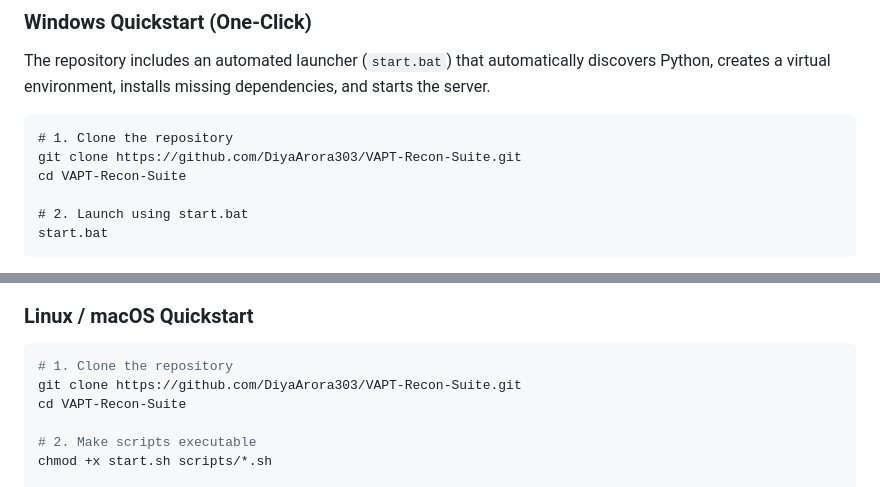
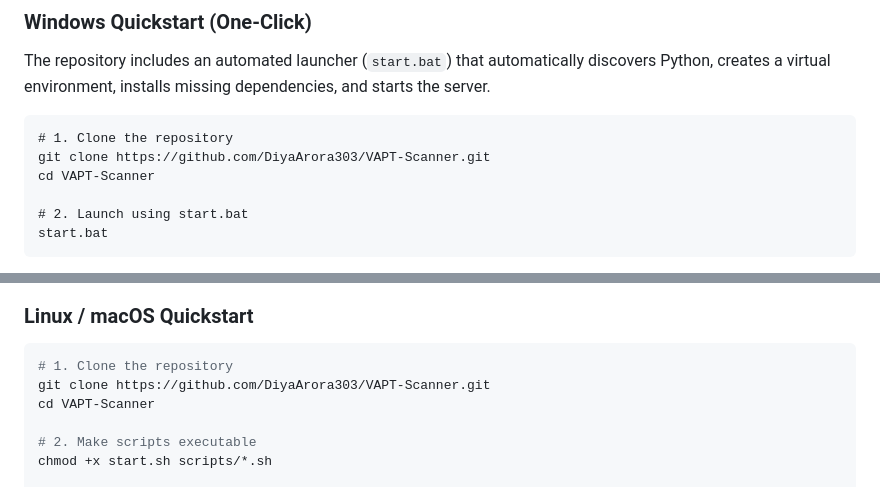
Before and after one commit to DiyaArora303/VAPT-Scanner, a Markdown page: README.md, 2 parts joined by grey strips. Drawn GitHub-style.

Commit message:
docs: Update GitHub repository clone URL to VAPT-Scanner

````diff
--- a/README.md
+++ b/README.md
@@ -298,8 +298,8 @@ The repository includes an automated launcher (`start.bat`) that automatically d
 
 ```cmd
 # 1. Clone the repository
-git clone https://github.com/DiyaArora303/VAPT-Recon-Suite.git
-cd VAPT-Recon-Suite
+git clone https://github.com/DiyaArora303/VAPT-Scanner.git
+cd VAPT-Scanner
 
 # 2. Launch using start.bat
 start.bat
@@ -325,8 +325,8 @@ python app.py
 
 ```bash
 # 1. Clone the repository
-git clone https://github.com/DiyaArora303/VAPT-Recon-Suite.git
-cd VAPT-Recon-Suite
+git clone https://github.com/DiyaArora303/VAPT-Scanner.git
+cd VAPT-Scanner
 
 # 2. Make scripts executable
 chmod +x start.sh scripts/*.sh
````
